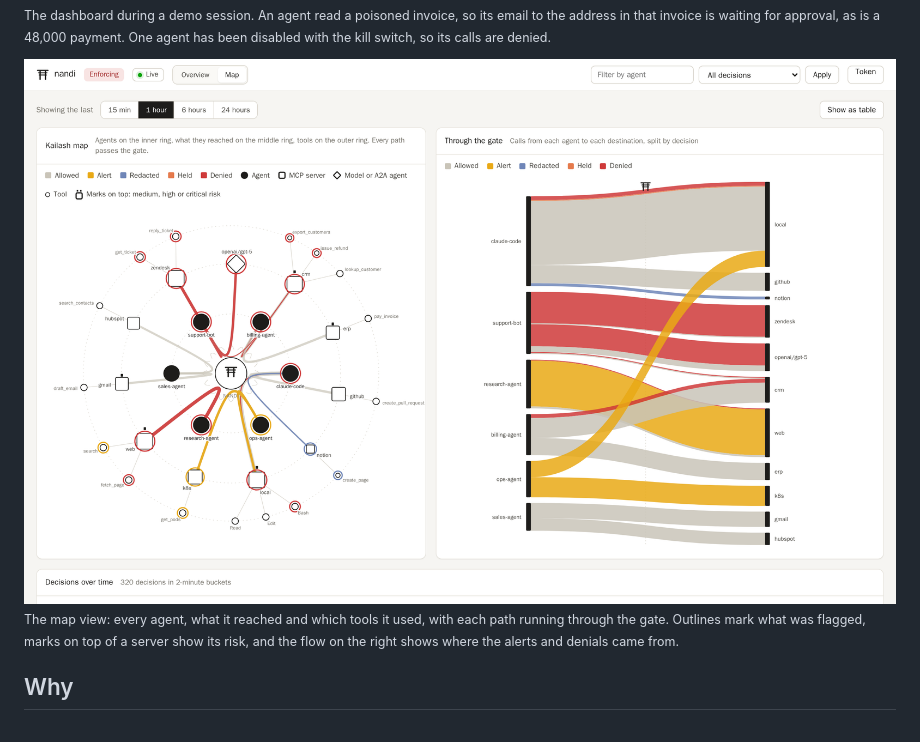
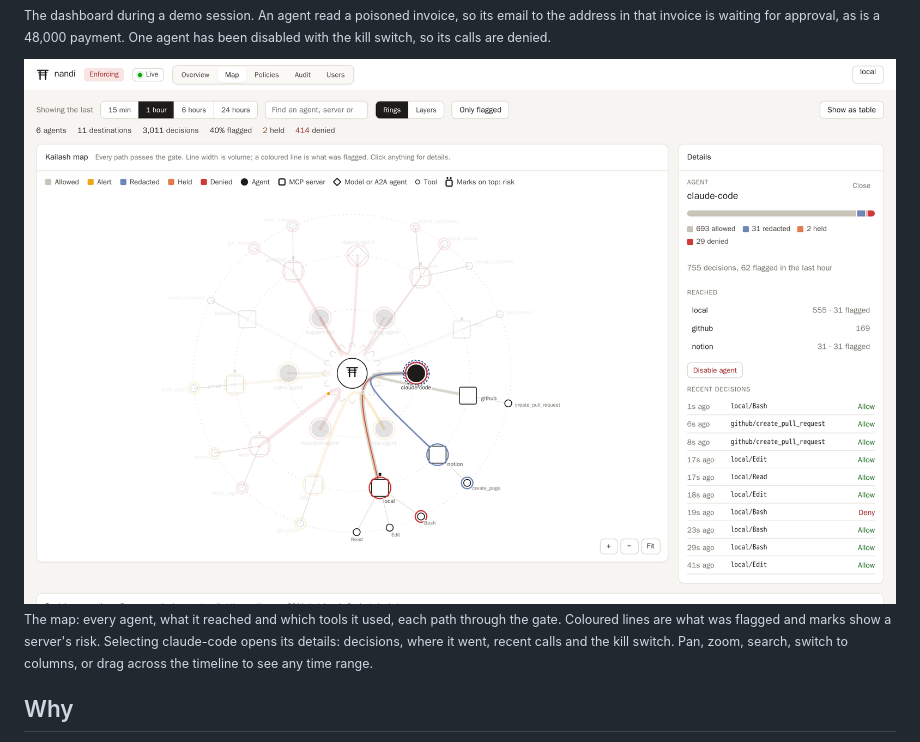
Before and after one commit to dmdhrumilmistry/nandi, a Markdown page: README.md, the part around the change. GitHub-like rendering; pictures changed too: docs/assets/screenshots/map-light.png.

```diff
--- a/README.md
+++ b/README.md
@@ -28,10 +28,11 @@ denied.</sub>
   <img alt="The nandi map: agents, the servers and models they reached, and their tools, all connected through the gate, next to a flow of calls split by decision" src="docs/assets/screenshots/map-light.png">
 </picture>
 
-<sub>The map view: every agent, what it reached and which tools it used, with
-each path running through the gate. Outlines mark what was flagged, marks on
-top of a server show its risk, and the flow on the right shows where the
-alerts and denials came from.</sub>
+<sub>The map: every agent, what it reached and which tools it used, each path
+through the gate. Coloured lines are what was flagged and marks show a
+server's risk. Selecting claude-code opens its details: decisions, where it
+went, recent calls and the kill switch. Pan, zoom, search, switch to
+columns, or drag across the timeline to see any time range.</sub>
 
 ## Why
 
```
Also changed, not shown: docs/operations/observability.md (+33 -15 lines), docs/reference/admin-api.md (+1 -1 lines), docs/assets/screenshots/map-dark.png, 3 other files.
